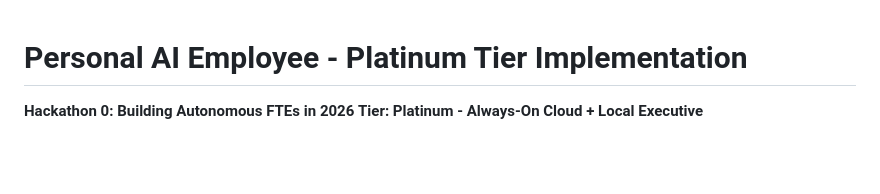
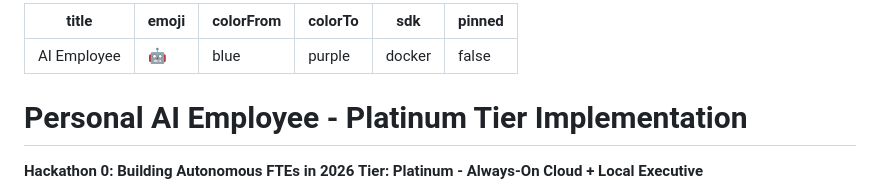
Before and after one commit to Asmayaseen/AI_Employee_Vault, a Markdown page: README.md, the part around the change. Rendered like a GitHub page; blank space fills up the shorter version.

Commit message:
fix: Add HuggingFace Space README metadata
Co-Authored-By: Claude Sonnet 4.6 <noreply@anthropic.com>

```diff
--- a/README.md
+++ b/README.md
@@ -1,3 +1,12 @@
+---
+title: AI Employee
+emoji: 🤖
+colorFrom: blue
+colorTo: purple
+sdk: docker
+pinned: false
+---
+
 # Personal AI Employee - Platinum Tier Implementation
 
 **Hackathon 0: Building Autonomous FTEs in 2026**
```
